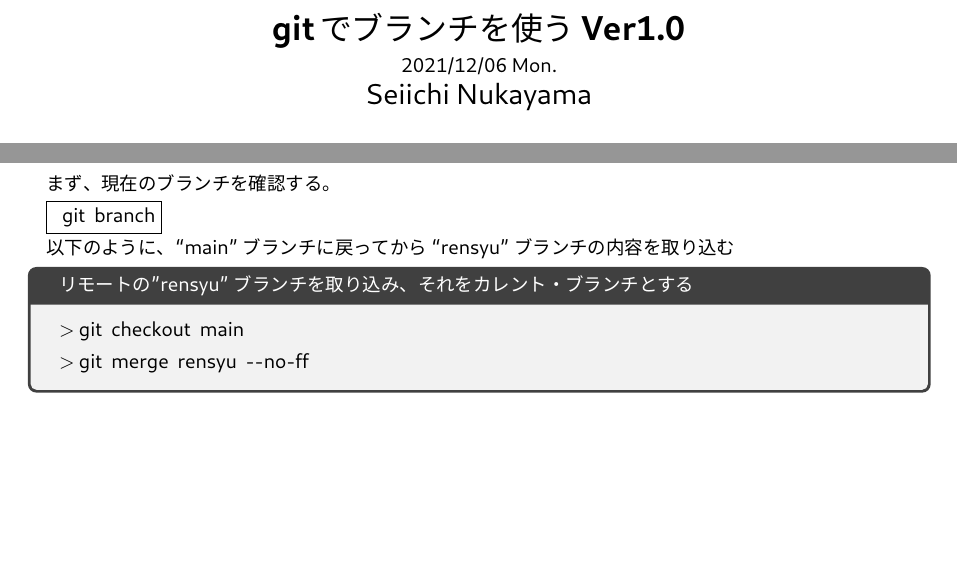
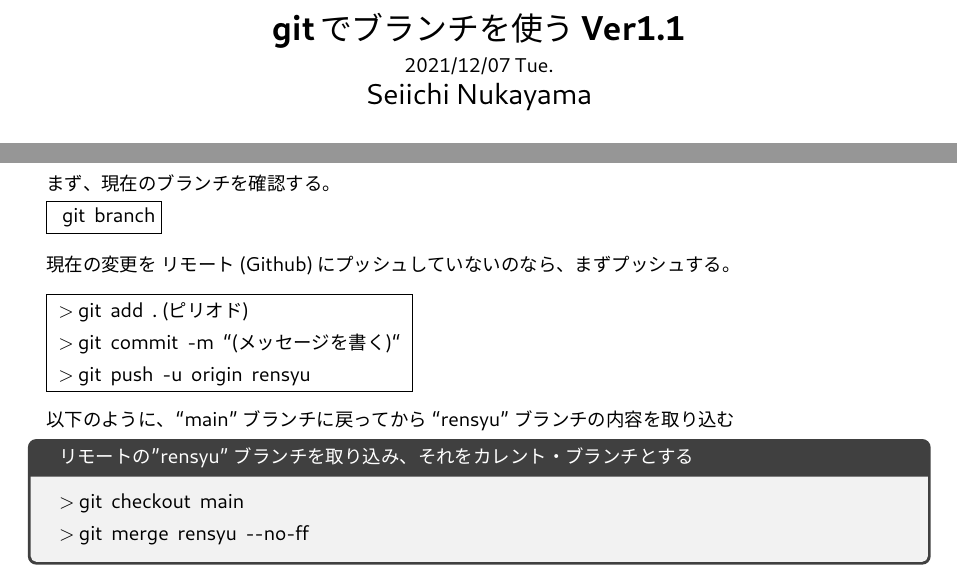
Before and after one commit to yuki834/LaLa-work, a LaTeX document (sukkiri/doc/tex-branch/main.tex, which reads sukkiri/doc/tex-branch/tex1.tex): two parts of pages 1 and 4 of 4 before the commit and two parts of pages 1 and 4 of 5 after it, joined at a grey line, cut so that both start at the same text, the shorter picture padded with empty space. The pictures show the PDF file sukkiri/doc/tex-branch/main.pdf that the author committed with the source.

Commit message:
gitでブランチを修正

```diff
--- a/sukkiri/doc/tex-branch/main.tex
+++ b/sukkiri/doc/tex-branch/main.tex
@@ -27,7 +27,7 @@
  {\Large #3}
 \end{center}
 }%
-\mytitle{gitでブランチを使う Ver1.0 }{2021/12/06 Mon.}{Seiichi Nukayama}
+\mytitle{gitでブランチを使う Ver1.1 }{2021/12/07 Tue.}{Seiichi Nukayama}
 %% --------- title end -------------
 \pagenumbering{arabic}
 
--- a/sukkiri/doc/tex-branch/tex1.tex
+++ b/sukkiri/doc/tex-branch/tex1.tex
@@ -215,6 +215,17 @@ $*$ rensyu \\ \hline
 
 \fbox{ \ git \ branch}
 
+\vspace{3mm}
+現在の変更を リモート(Github) にプッシュしていないのなら、まずプッシュする。
+
+\vspace{3mm}
+\begin{tabular}{|l|} \hline
+ $>$ git \ add \ . (ピリオド) \\
+ $>$ git \ commit \ -m \ ``(メッセージを書く)`` \\
+ $>$ git \ push \ -u \ origin \ rensyu \\ \hline
+\end{tabular}
+\vspace{3mm}
+
 以下のように、``main''ブランチに戻ってから ``rensyu''ブランチの内容を取り込む
 
 \begin{tcolorbox}
```
Also changed, not shown: sukkiri/doc/gitでブランチ-v1.0.pdf (deleted), sukkiri/doc/tex-branch/main.pdf, sukkiri/doc/tex-branch/main.tex (2 more changed lines), sukkiri/doc/tex-branch/tex1.tex (4 more changed lines).
